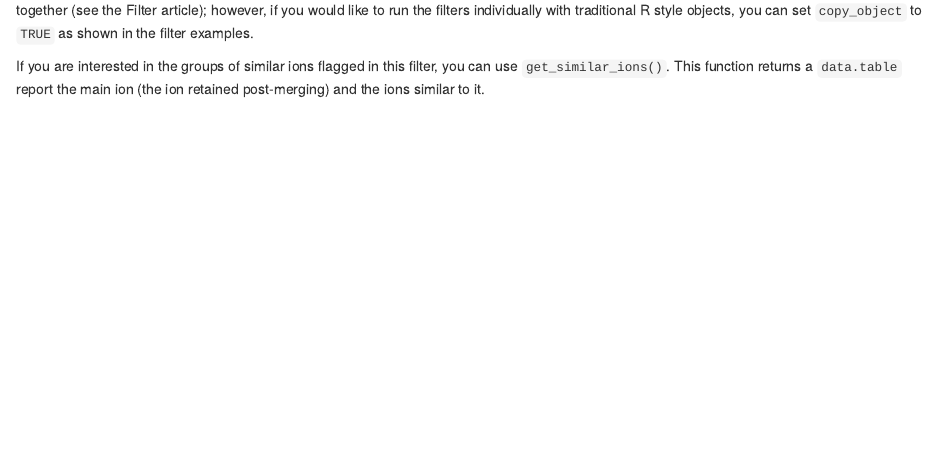
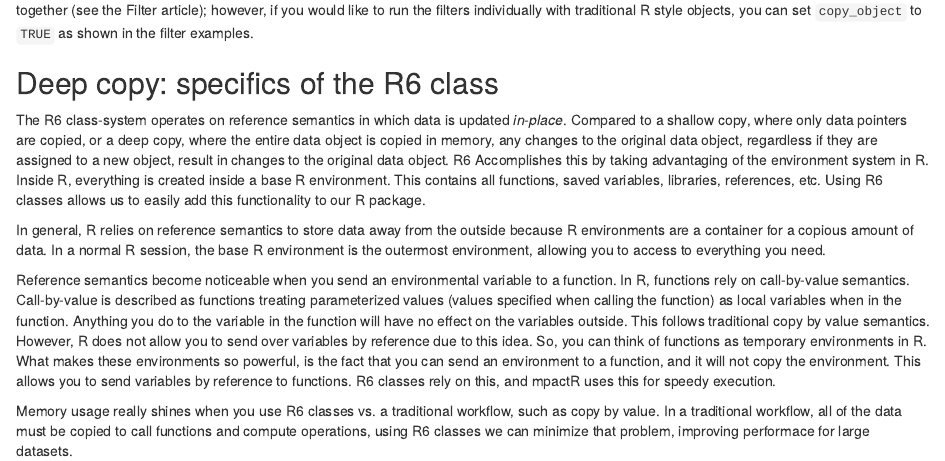
Before and after one commit to mums2/mpactr, an R Markdown document (vignettes/articles/reference_semantics.Rmd): the page in a window 1100 px wide, from 1080 px down. Rendered offline with R 4.5, knitr and Pandoc, with nearby package versions; some code elsewhere in the file could not run offline.

Commit message:
add expanded section for R6 specifics

```diff
--- a/vignettes/articles/reference_semantics.Rmd
+++ b/vignettes/articles/reference_semantics.Rmd
@@ -52,4 +52,13 @@ get_peak_table(data2)[, 1:5]
 
 We recommend using the default `copy_object = FALSE` as this makes for an extremely fast and memory-efficient way to chain mpactR filters together (see the Filter article); however, if you would like to run the filters individually with traditional R style objects, you can set `copy_object` to `TRUE` as shown in the filter examples.
 
-If you are interested in the groups of similar ions flagged in this filter, you can use `get_similar_ions()`. This function returns a `data.table` report the main ion (the ion retained post-merging) and the ions similar to it.
+
+## Deep copy: specifics of the R6 class
+
+The R6 class-system operates on reference semantics in which data is updated *in-place*. Compared to a shallow copy, where only data pointers are copied, or a deep copy, where the entire data object is copied in memory, any changes to the original data object, regardless if they are assigned to a new object, result in changes to the original data object. R6 Accomplishes this by taking advantaging of the environment system in R. Inside R, everything is created inside a base R environment. This contains all functions, saved variables, libraries, references, etc. Using R6 classes allows us to easily add this functionality to our R package.
+
+In general, R relies on reference semantics to store data away from the outside because R environments are a container for a copious amount of data. In a normal R session, the base R environment is the outermost environment, allowing you to access to everything you need.
+
+Reference semantics become noticeable when you send an environmental variable to a function. In R, functions rely on call-by-value semantics. Call-by-value is described as functions treating parameterized values (values specified when calling the function) as local variables when in the function. Anything you do to the variable in the function will have no effect on the variables outside. This follows traditional copy by value semantics. However, R does not allow you to send over variables by reference due to this idea. So, you can think of functions as temporary environments in R. What makes these environments so powerful, is the fact that you can send an environment to a function, and it will not copy the environment. This allows you to send variables by reference to functions. R6 classes rely on this, and mpactR uses this for speedy execution.
+
+Memory usage really shines when you use R6 classes vs. a traditional workflow, such as copy by value. In a traditional workflow, all of the data must be copied to call functions and compute operations, using R6 classes we can minimize that problem, improving performace for large datasets.
```
